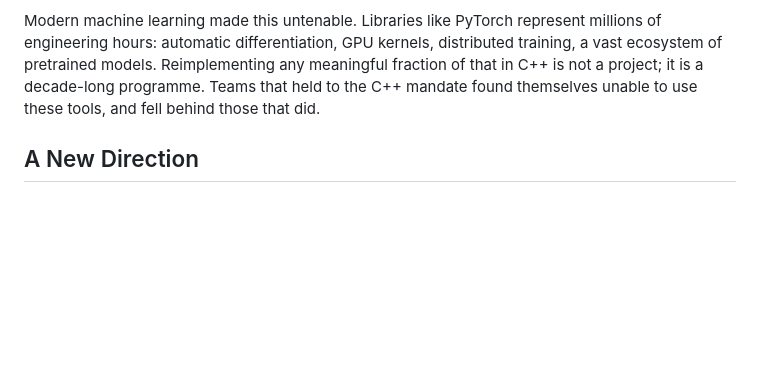
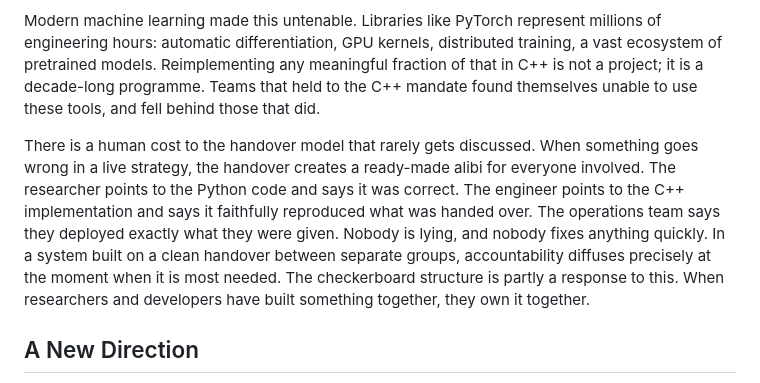
Before and after one commit to Jebel-Quant/platform, a Markdown page: history.md, the part around the change. GitHub-like rendering; blank space fills up the shorter version.

Commit message:
Add blame diffusion paragraph to The Handover Problem section
Co-Authored-By: Claude Sonnet 4.6 <noreply@anthropic.com>

```diff
--- a/history.md
+++ b/history.md
@@ -37,6 +37,8 @@ The handover was rarely clean. A MATLAB matrix operation that fit on one line mi
 The result was a slow pipeline. Research cycles were constrained by engineering capacity. Months could pass between an idea and a live strategy. Every change to a live strategy risked restarting the process.
 
 Modern machine learning made this untenable. Libraries like PyTorch represent millions of engineering hours: automatic differentiation, GPU kernels, distributed training, a vast ecosystem of pretrained models. Reimplementing any meaningful fraction of that in C++ is not a project; it is a decade-long programme. Teams that held to the C++ mandate found themselves unable to use these tools, and fell behind those that did.
+
+There is a human cost to the handover model that rarely gets discussed. When something goes wrong in a live strategy, the handover creates a ready-made alibi for everyone involved. The researcher points to the Python code and says it was correct. The engineer points to the C++ implementation and says it faithfully reproduced what was handed over. The operations team says they deployed exactly what they were given. Nobody is lying, and nobody fixes anything quickly. In a system built on a clean handover between separate groups, accountability diffuses precisely at the moment when it is most needed. The checkerboard structure is partly a response to this. When researchers and developers have built something together, they own it together.
 
 ## A New Direction
 
```
